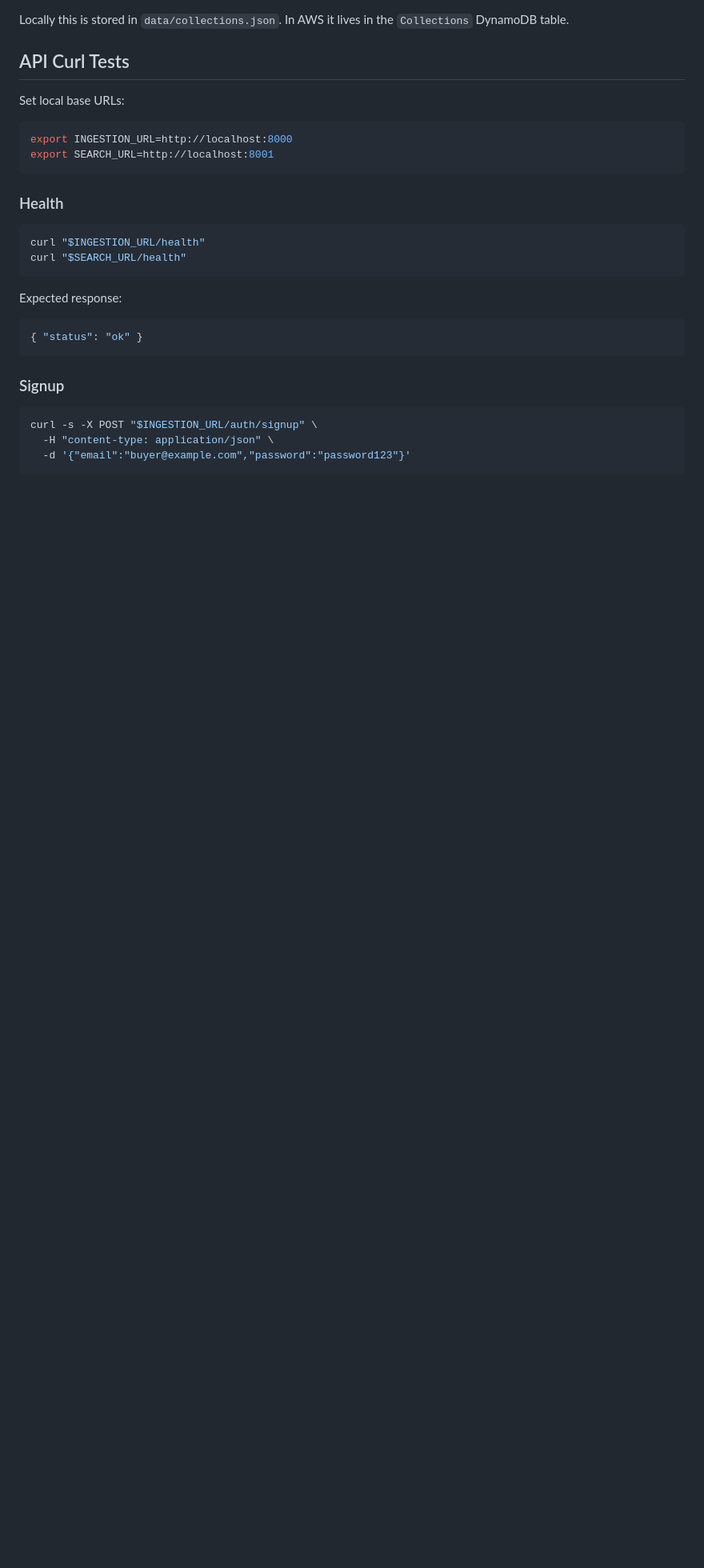
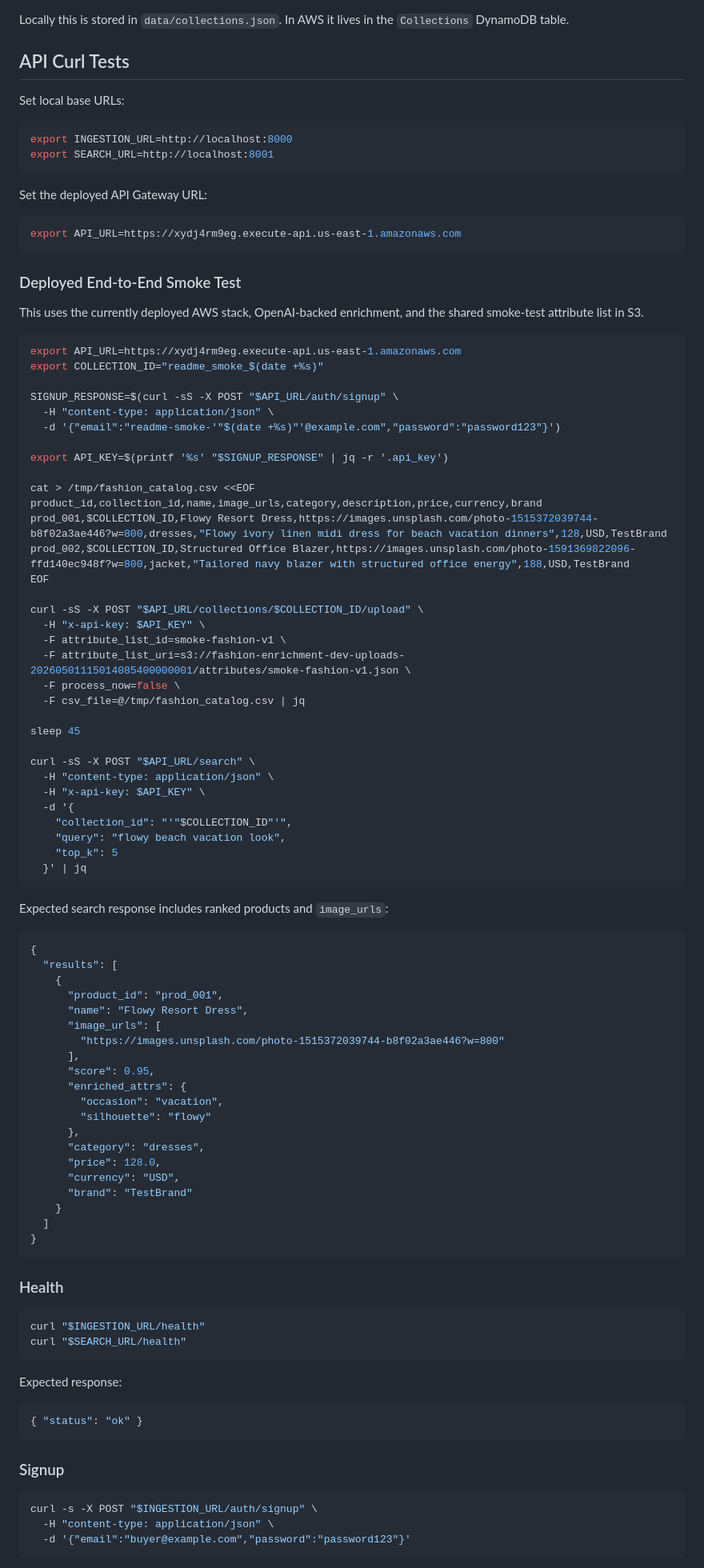
Before and after one commit to Kriticle/snyf, a Markdown page: README.md, the part around one of its changes. Shown at 80% size. Drawn GitHub-style; blank space fills up the shorter version.

Commit message:
Document deployed API smoke test

````diff
--- a/README.md
+++ b/README.md
@@ -104,6 +104,76 @@ Set local base URLs:
 ```bash
 export INGESTION_URL=http://localhost:8000
 export SEARCH_URL=http://localhost:8001
+```
+
+Set the deployed API Gateway URL:
+
+```bash
+export API_URL=https://xydj4rm9eg.execute-api.us-east-1.amazonaws.com
+```
+
+### Deployed End-to-End Smoke Test
+
+This uses the currently deployed AWS stack, OpenAI-backed enrichment, and the shared smoke-test attribute list in S3.
+
+```bash
+export API_URL=https://xydj4rm9eg.execute-api.us-east-1.amazonaws.com
+export COLLECTION_ID="readme_smoke_$(date +%s)"
+
+SIGNUP_RESPONSE=$(curl -sS -X POST "$API_URL/auth/signup" \
+  -H "content-type: application/json" \
+  -d '{"email":"readme-smoke-'"$(date +%s)"'@example.com","password":"password123"}')
+
+export API_KEY=$(printf '%s' "$SIGNUP_RESPONSE" | jq -r '.api_key')
+
+cat > /tmp/fashion_catalog.csv <<EOF
+product_id,collection_id,name,image_urls,category,description,price,currency,brand
+prod_001,$COLLECTION_ID,Flowy Resort Dress,https://images.unsplash.com/photo-1515372039744-b8f02a3ae446?w=800,dresses,"Flowy ivory linen midi dress for beach vacation dinners",128,USD,TestBrand
+prod_002,$COLLECTION_ID,Structured Office Blazer,https://images.unsplash.com/photo-1591369822096-ffd140ec948f?w=800,jacket,"Tailored navy blazer with structured office energy",188,USD,TestBrand
+EOF
+
+curl -sS -X POST "$API_URL/collections/$COLLECTION_ID/upload" \
+  -H "x-api-key: $API_KEY" \
+  -F attribute_list_id=smoke-fashion-v1 \
+  -F attribute_list_uri=s3://fashion-enrichment-dev-uploads-20260501115014085400000001/attributes/smoke-fashion-v1.json \
+  -F process_now=false \
+  -F csv_file=@/tmp/fashion_catalog.csv | jq
+
+sleep 45
+
+curl -sS -X POST "$API_URL/search" \
+  -H "content-type: application/json" \
+  -H "x-api-key: $API_KEY" \
+  -d '{
+    "collection_id": "'"$COLLECTION_ID"'",
+    "query": "flowy beach vacation look",
+    "top_k": 5
+  }' | jq
+```
+
+Expected search response includes ranked products and `image_urls`:
+
+```json
+{
+  "results": [
+    {
+      "product_id": "prod_001",
+      "name": "Flowy Resort Dress",
+      "image_urls": [
+        "https://images.unsplash.com/photo-1515372039744-b8f02a3ae446?w=800"
+      ],
+      "score": 0.95,
+      "enriched_attrs": {
+        "occasion": "vacation",
+        "silhouette": "flowy"
+      },
+      "category": "dresses",
+      "price": 128.0,
+      "currency": "USD",
+      "brand": "TestBrand"
+    }
+  ]
+}
 ```
 
 ### Health
````
Also changed, not shown: other parts of README.md (+3 -0 lines).
